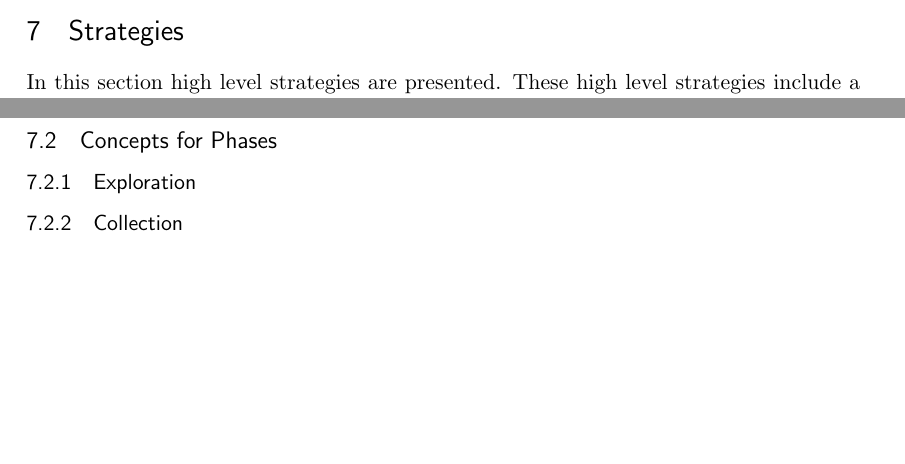
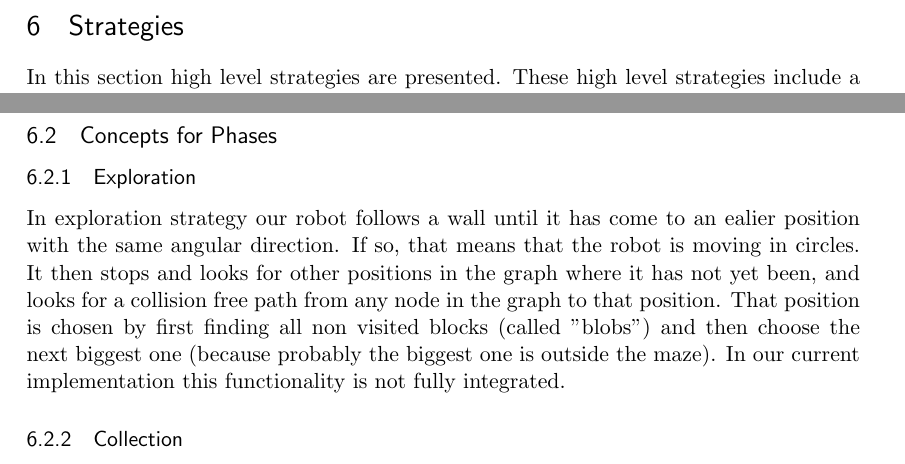
Before and after one commit to wejeus/robot12, a LaTeX paper (docs/final report/main.tex, which reads docs/final report/path.tex): two parts of pages 19 and 21 of 23 before the commit and two parts of pages 16 and 18 of 23 after it, joined at a grey line, cut so that both start at the same text, the shorter picture padded with empty space. Compiled offline with pdfLaTeX.

Commit message:
Added some jibrish to Exploration.

```diff
--- a/docs/final report/main.tex
+++ b/docs/final report/main.tex
@@ -26,7 +26,6 @@
 %%% PACKAGES
 \usepackage{booktabs} % for much better looking tables
 \usepackage{array} % for better arrays (eg matrices) in maths
-\usepackage{amsmath}
 \usepackage{paralist} % very flexible & customisable lists (eg. enumerate/itemize, etc.)
 \usepackage{verbatim} % adds environment for commenting out blocks of text & for better verbatim
 \usepackage{subfig} % make it possible to include more than one captioned figure/table in a single float
@@ -85,12 +84,12 @@
 \section{Mapping and Localization}
 \input{mapping.tex}
 
+\section{Strategies}
+\input{path.tex}
+
 \section{ComputerVision}
 \label{ComputerVision}
 \input{computerVision.tex}
-
-\section{Strategies}
-\input{path.tex}
 
 \section{Future work}
 \input{futureWork.tex}
--- a/docs/final report/path.tex
+++ b/docs/final report/path.tex
@@ -63,4 +63,7 @@ The path execution worked in some cases, but also failed in many other cases. Du
 \subsection{Concepts for Phases}
 \label{subsec:conceptsStrategies}
 \subsubsection{Exploration}
+In exploration strategy our robot follows a wall until it has come to an ealier position with the same angular direction. If so, that means that the robot is moving in circles. It then stops and looks for other positions in the graph where it has not yet been, and looks for a collision free path from any node in the graph to that position. That position is chosen by first finding all non visited blocks (called ''blobs'') and then choose the next biggest one (because probably the biggest one is outside the maze).
+In our current implementation this functionality is not fully integrated.
+
 \subsubsection{Collection}
```
